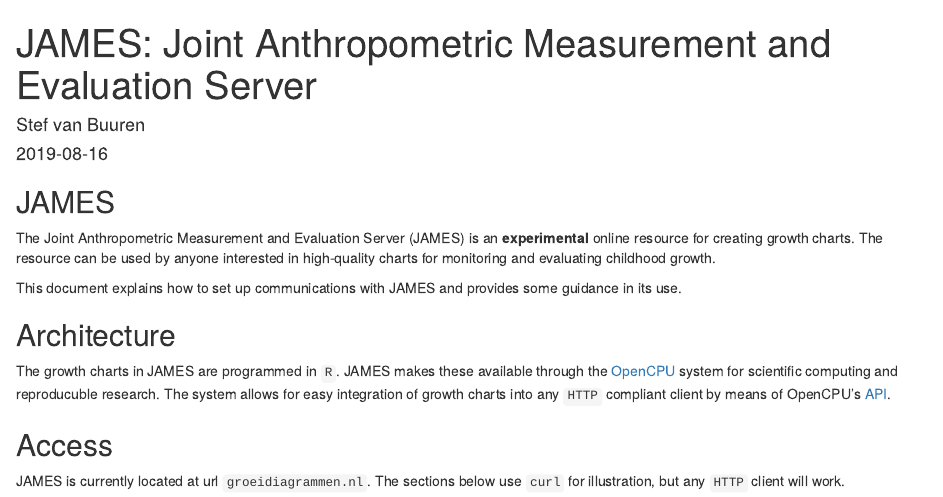
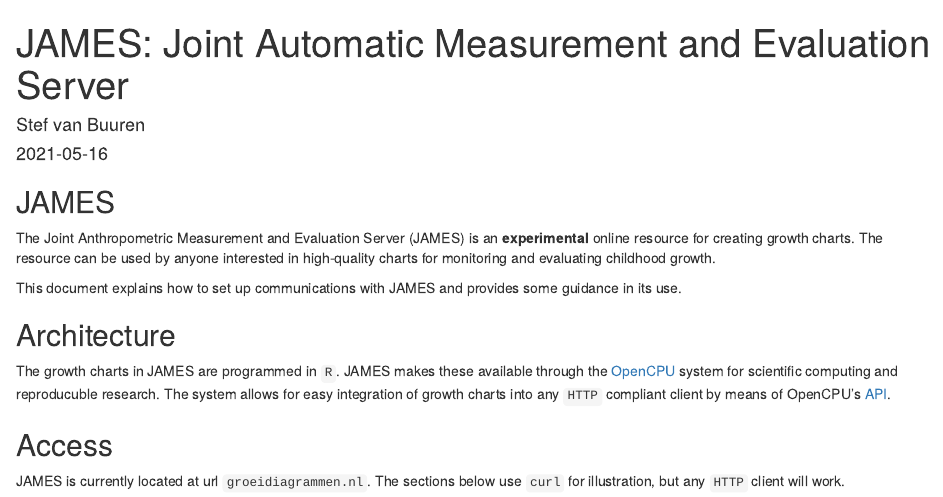
Before and after one commit to growthcharts/jamesclient, an R Markdown document (Rmd/JAMES.Rmd): the page in a window 1100 px wide, from its top. The pictures show the output file Rmd/JAMES.html that the author committed with the source, opened offline.

Commit message:
Update JAMES Rmd to growthcharts

```diff
--- a/Rmd/JAMES.Rmd
+++ b/Rmd/JAMES.Rmd
@@ -1,7 +1,7 @@
 ---
-title: "JAMES: Joint Anthropometric Measurement and Evaluation Server"
+title: "JAMES: Joint Automatic Measurement and Evaluation Server"
 author: "Stef van Buuren"
-date: "2019-08-16"
+date: "2021-05-16"
 bibliography: [groeidiagrammen.bib]
 output: html_document
 ---
```
Also changed, not shown: Rmd/JAMES.html.
